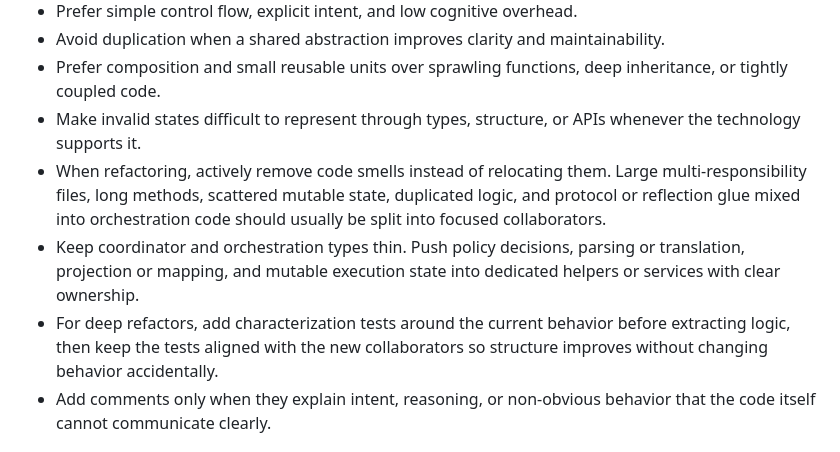
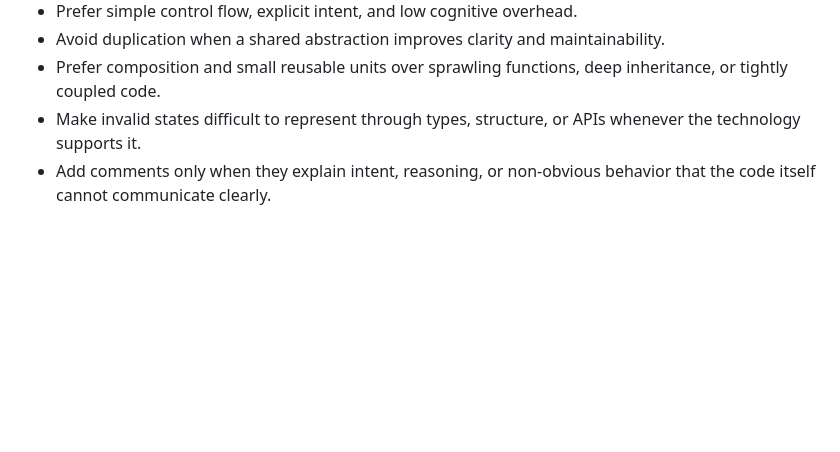
Before and after one commit to davidkaya/aryx, a Markdown page: AGENTS.md, the part around the change. Rendered like a GitHub page; blank space fills up the shorter version.

Commit message:
docs: revert agent things

```diff
--- a/AGENTS.md
+++ b/AGENTS.md
@@ -34,9 +34,6 @@ These instructions apply to any automated or semi-automated agent working in thi
 - Avoid duplication when a shared abstraction improves clarity and maintainability.
 - Prefer composition and small reusable units over sprawling functions, deep inheritance, or tightly coupled code.
 - Make invalid states difficult to represent through types, structure, or APIs whenever the technology supports it.
-- When refactoring, actively remove code smells instead of relocating them. Large multi-responsibility files, long methods, scattered mutable state, duplicated logic, and protocol or reflection glue mixed into orchestration code should usually be split into focused collaborators.
-- Keep coordinator and orchestration types thin. Push policy decisions, parsing or translation, projection or mapping, and mutable execution state into dedicated helpers or services with clear ownership.
-- For deep refactors, add characterization tests around the current behavior before extracting logic, then keep the tests aligned with the new collaborators so structure improves without changing behavior accidentally.
 - Add comments only when they explain intent, reasoning, or non-obvious behavior that the code itself cannot communicate clearly.
 
 ## 4. Core delivery standards
```
